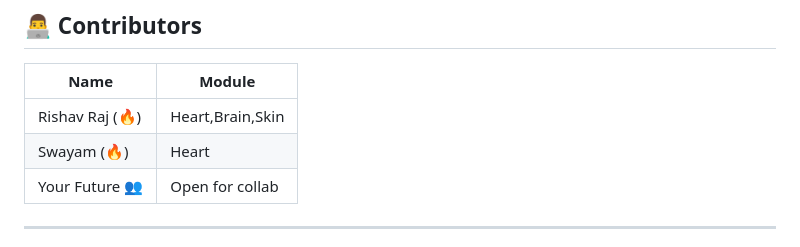
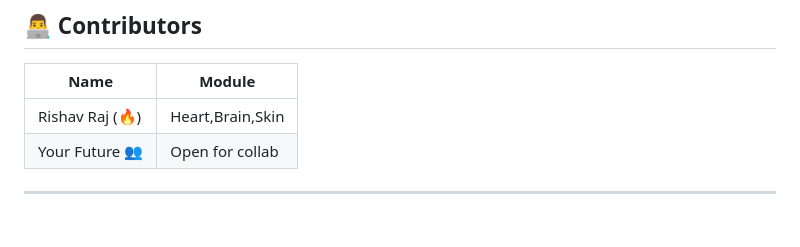
Before and after one commit to rishav-raj-33/Vortexify-a-builder, a Markdown page: README.md, the part around the change. Drawn GitHub-style.

```diff
--- a/README.md
+++ b/README.md
@@ -158,7 +158,6 @@ See full system architecture and SRS with Other Info at Resouce Directory*
 | Name           | Module            |
 |----------------|-------------------|
 | Rishav Raj (🔥)| Heart,Brain,Skin |
-| Swayam (🔥)    | Heart            |
 | Your Future 👥 | Open for collab  |
 
 ---
```
